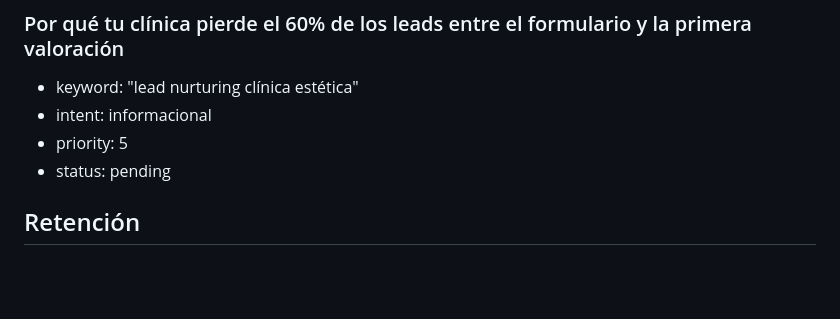
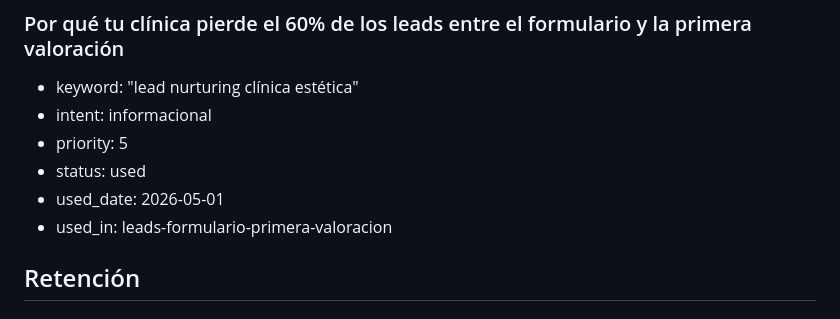
Before and after one commit to Jotaa-AI/aureasystems-v2, a Markdown page: agent/TOPIC_BANK.md, the part around the change. Drawn GitHub-style; blank space fills up the shorter version.

Commit message:
Nuevo post: Por qué tu clínica pierde el 60% de los leads (#3)
Co-authored-by: Aurea Blog Agent <agent@aureasystems.es>

```diff
--- a/agent/TOPIC_BANK.md
+++ b/agent/TOPIC_BANK.md
@@ -106,7 +106,9 @@
 - keyword: "lead nurturing clínica estética"
 - intent: informacional
 - priority: 5
-- status: pending
+- status: used
+- used_date: 2026-05-01
+- used_in: leads-formulario-primera-valoracion
 
 ## Retención
 
```
Also changed, not shown: content/posts/2026-05-01-leads-formulario-primera-valoracion.md (added, +142 -0 lines).
